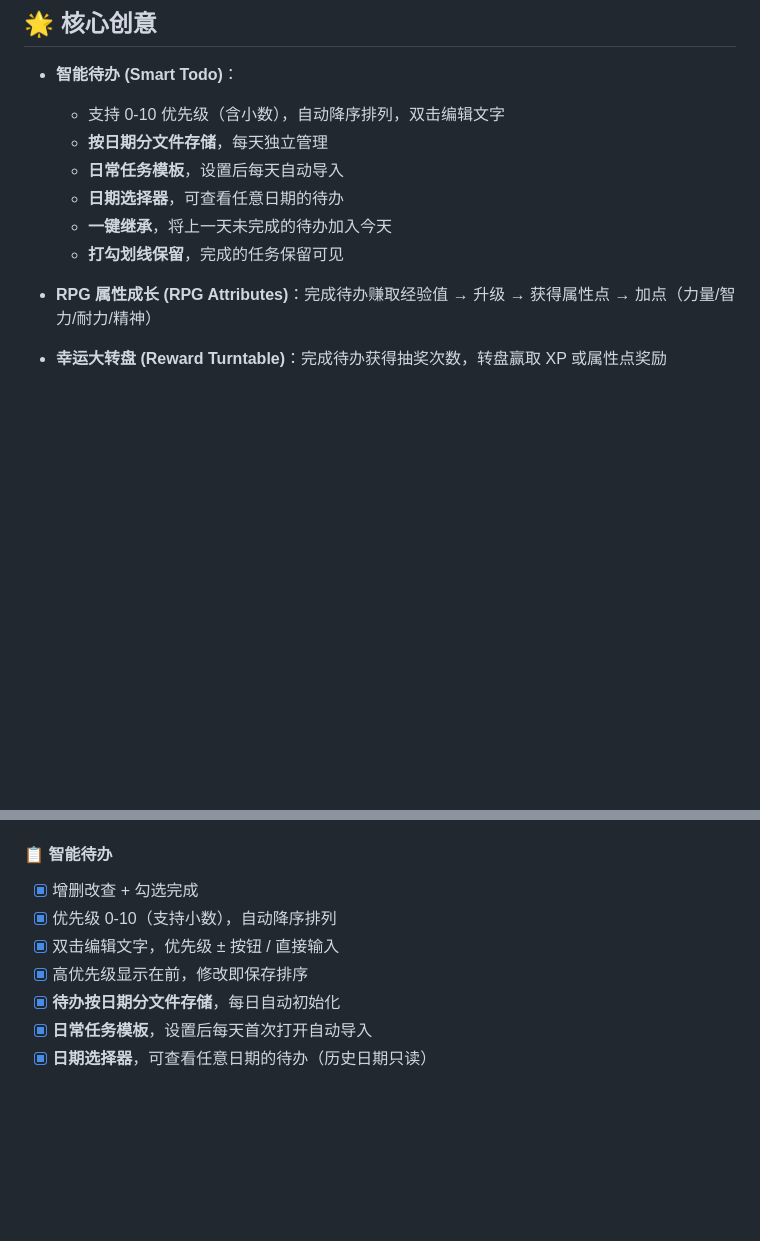
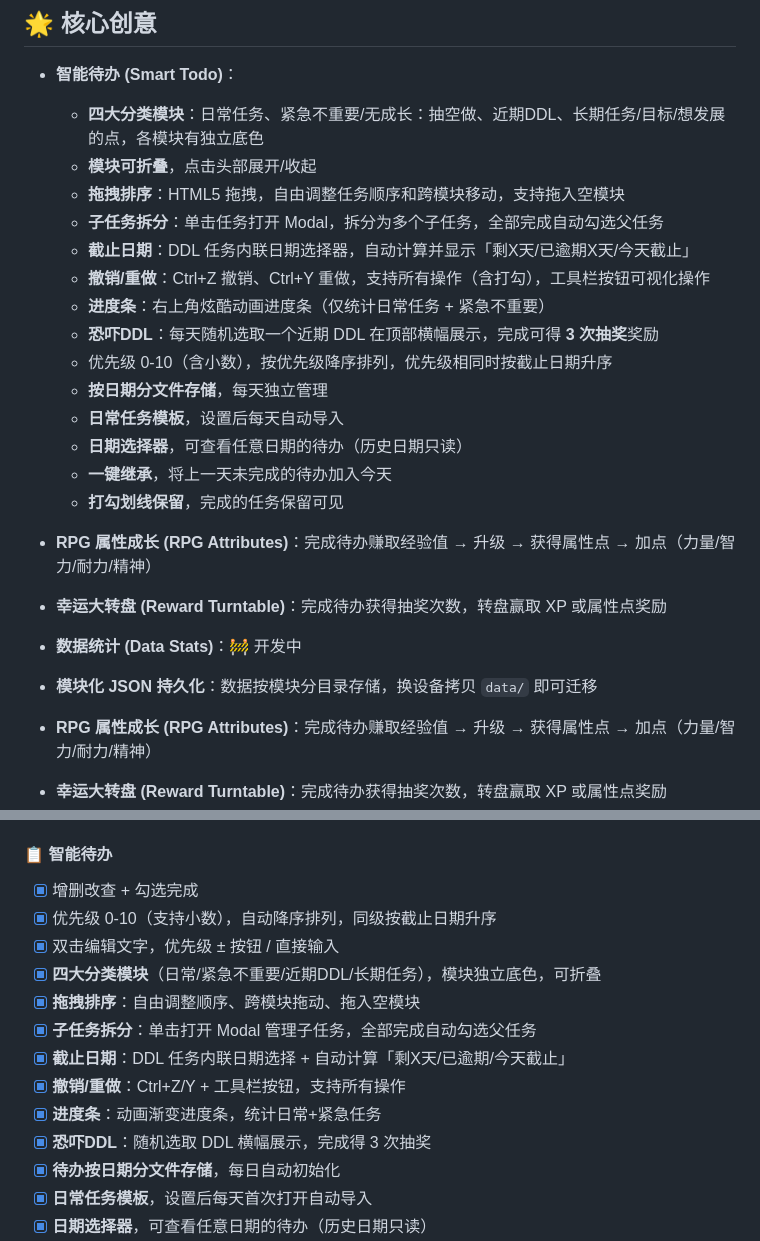
Before and after one commit to zeroo0o0/Self-management-system, a Markdown page: README.md, 2 parts joined by grey strips. Rendered like a GitHub page; blank space fills up the shorter version.

Commit message:
更新 README：新增分类模块/子任务/拖拽/撤销/恐吓DDL/进度条等说明

```diff
--- a/README.md
+++ b/README.md
@@ -5,12 +5,25 @@
 ## 🌟 核心创意
 
 - **智能待办 (Smart Todo)**：
-  - 支持 0-10 优先级（含小数），自动降序排列，双击编辑文字
+  - **四大分类模块**：日常任务、紧急不重要/无成长：抽空做、近期DDL、长期任务/目标/想发展的点，各模块有独立底色
+  - **模块可折叠**，点击头部展开/收起
+  - **拖拽排序**：HTML5 拖拽，自由调整任务顺序和跨模块移动，支持拖入空模块
+  - **子任务拆分**：单击任务打开 Modal，拆分为多个子任务，全部完成自动勾选父任务
+  - **截止日期**：DDL 任务内联日期选择器，自动计算并显示「剩X天/已逾期X天/今天截止」
+  - **撤销/重做**：Ctrl+Z 撤销、Ctrl+Y 重做，支持所有操作（含打勾），工具栏按钮可视化操作
+  - **进度条**：右上角炫酷动画进度条（仅统计日常任务 + 紧急不重要）
+  - **恐吓DDL**：每天随机选取一个近期 DDL 在顶部横幅展示，完成可得 **3 次抽奖**奖励
+  - 优先级 0-10（含小数），按优先级降序排列，优先级相同时按截止日期升序
   - **按日期分文件存储**，每天独立管理
   - **日常任务模板**，设置后每天自动导入
-  - **日期选择器**，可查看任意日期的待办
+  - **日期选择器**，可查看任意日期的待办（历史日期只读）
   - **一键继承**，将上一天未完成的待办加入今天
   - **打勾划线保留**，完成的任务保留可见
+
+- **RPG 属性成长 (RPG Attributes)**：完成待办赚取经验值 → 升级 → 获得属性点 → 加点（力量/智力/耐力/精神）
+- **幸运大转盘 (Reward Turntable)**：完成待办获得抽奖次数，转盘赢取 XP 或属性点奖励
+- **数据统计 (Data Stats)**：🚧 开发中
+- **模块化 JSON 持久化**：数据按模块分目录存储，换设备拷贝 `data/` 即可迁移
 
 - **RPG 属性成长 (RPG Attributes)**：完成待办赚取经验值 → 升级 → 获得属性点 → 加点（力量/智力/耐力/精神）
 - **幸运大转盘 (Reward Turntable)**：完成待办获得抽奖次数，转盘赢取 XP 或属性点奖励
@@ -53,9 +66,15 @@ data/
 #### 📋 智能待办
 
 - [x] 增删改查 + 勾选完成
-- [x] 优先级 0-10（支持小数），自动降序排列
+- [x] 优先级 0-10（支持小数），自动降序排列，同级按截止日期升序
 - [x] 双击编辑文字，优先级 ± 按钮 / 直接输入
-- [x] 高优先级显示在前，修改即保存排序
+- [x] **四大分类模块**（日常/紧急不重要/近期DDL/长期任务），模块独立底色，可折叠
+- [x] **拖拽排序**：自由调整顺序、跨模块拖动、拖入空模块
+- [x] **子任务拆分**：单击打开 Modal 管理子任务，全部完成自动勾选父任务
+- [x] **截止日期**：DDL 任务内联日期选择 + 自动计算「剩X天/已逾期/今天截止」
+- [x] **撤销/重做**：Ctrl+Z/Y + 工具栏按钮，支持所有操作
+- [x] **进度条**：动画渐变进度条，统计日常+紧急任务
+- [x] **恐吓DDL**：随机选取 DDL 横幅展示，完成得 3 次抽奖
 - [x] **待办按日期分文件存储**，每日自动初始化
 - [x] **日常任务模板**，设置后每天首次打开自动导入
 - [x] **日期选择器**，可查看任意日期的待办（历史日期只读）
```
